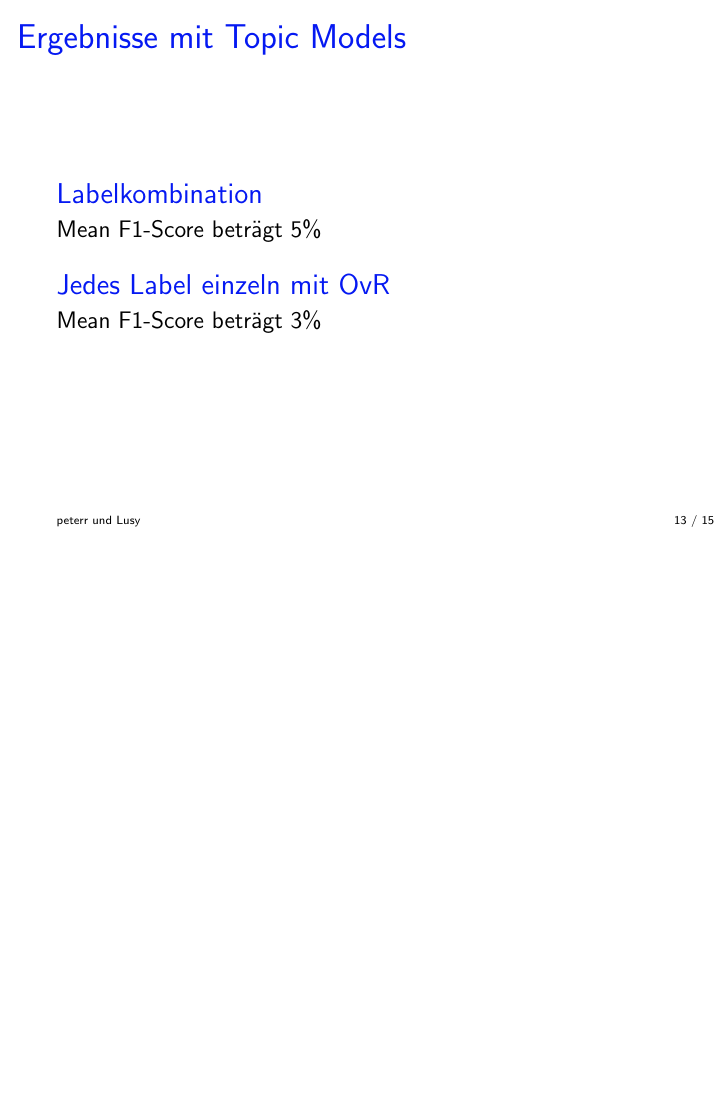
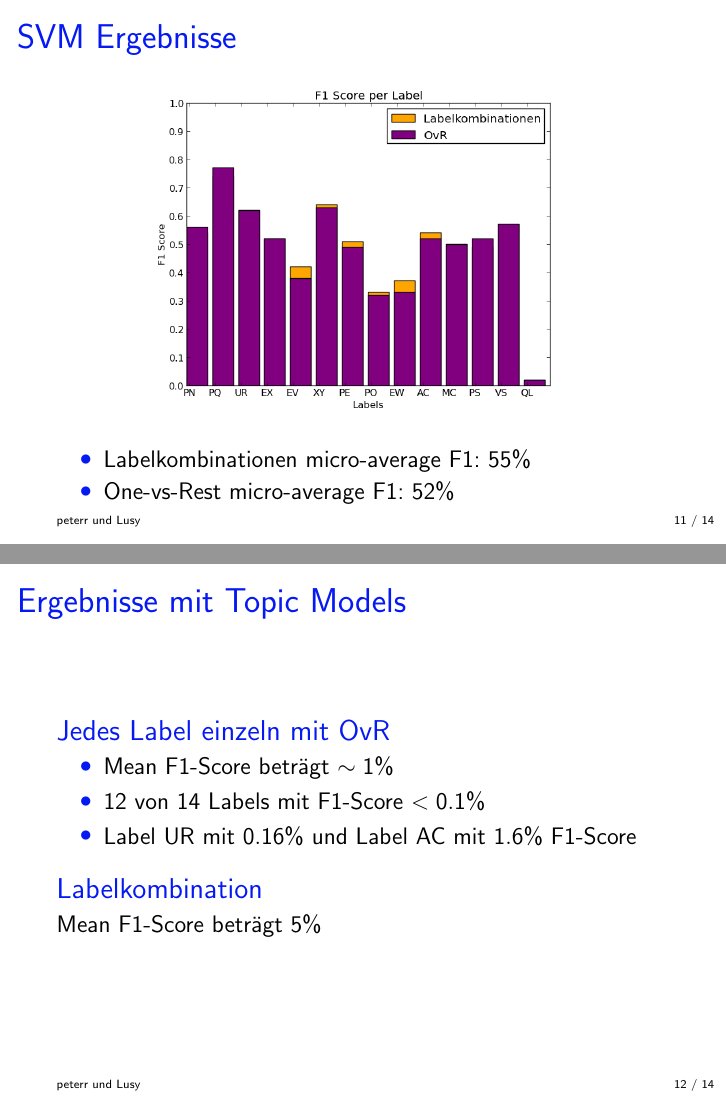
Before and after one commit to lusy/multilabel_classification, LaTeX slides (final_pres/final.tex): page 13 of 15 before the commit and pages 11 and 12 of 14 after it, the two joined at a grey line, the shorter picture padded with empty space. Compiled offline with pdfLaTeX.

Commit message:
mögliche Fertigstellung der Endpräsentation

```diff
--- a/final_pres/final.tex
+++ b/final_pres/final.tex
@@ -162,7 +162,11 @@
 \begin{frame}
-    \frametitle{Labelkombinationen SVM}
-    %\begin{center}
-        %\includegraphics[scale=0.5]{figures/test.png}
-    %\end{center}
+    \frametitle{SVM Ergebnisse}
+    \begin{center}
+        \includegraphics[scale=0.4]{figures/svm_plot.png}
+    \end{center}
+    \begin{itemize}
+        \item Labelkombinationen micro-average F1: $55 \%$
+        \item One-vs-Rest micro-average F1: $52 \%$
+    \end{itemize}
 \end{frame}
 
@@ -177,11 +181,15 @@
 \section{Ergebnisse mit Topic Models}
 \begin{frame}
     \frametitle{Ergebnisse mit Topic Models}
+    \begin{block}{Jedes Label einzeln mit OvR}
+        \begin{itemize}
+            \item Mean F1-Score beträgt $\sim 1 \%$
+            \item 12 von 14 Labels mit F1-Score $< 0.1 \%$
+            \item Label UR mit $0.16 \%$ und Label AC mit $1.6 \%$ F1-Score
+        \end{itemize}
+    \end{block}
     \begin{block}{Labelkombination}
         Mean F1-Score beträgt $5 \%$
-    \end{block}
-    \begin{block}{Jedes Label einzeln mit OvR}
-        Mean F1-Score beträgt $3 \%$
     \end{block}
 \end{frame}
 %\subsection{Labelkombinationen} % (fold)
```
Also changed, not shown: final_pres/figures/svm_plot.png (added), final_pres/final.tex (16 more changed lines).
